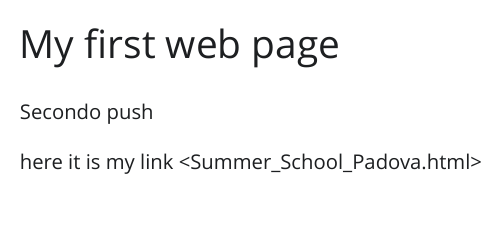
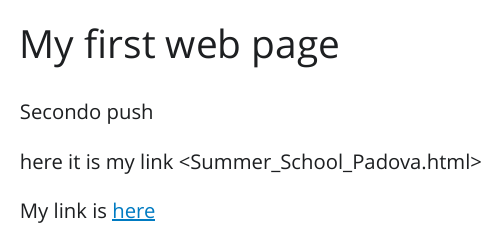
Before and after one commit to Oscurofra/Ottavia_quarto, a Quarto document (index.qmd): the page in a window 1100 px wide, from its top. The pictures show the output file index.html that the author committed with the source, opened offline; Quarto's library style sheets are replaced by a plain one without menus.

Commit message:
4tentativo

```diff
--- a/index.qmd
+++ b/index.qmd
@@ -6,3 +6,5 @@ format: html
 Secondo push
 
 here it is my link <Summer_School_Padova.html>
+
+My link is [here](Summer_School_Padova.html)
```
Also changed, not shown: index.html.
